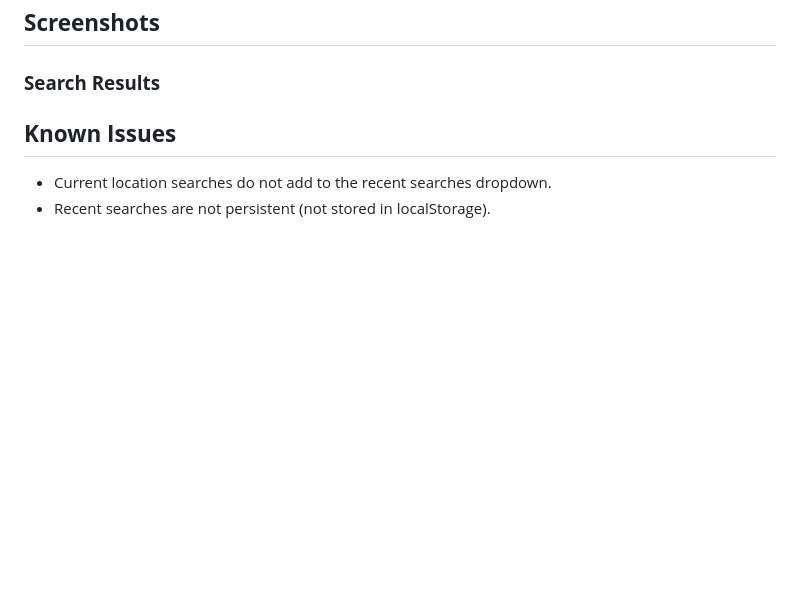
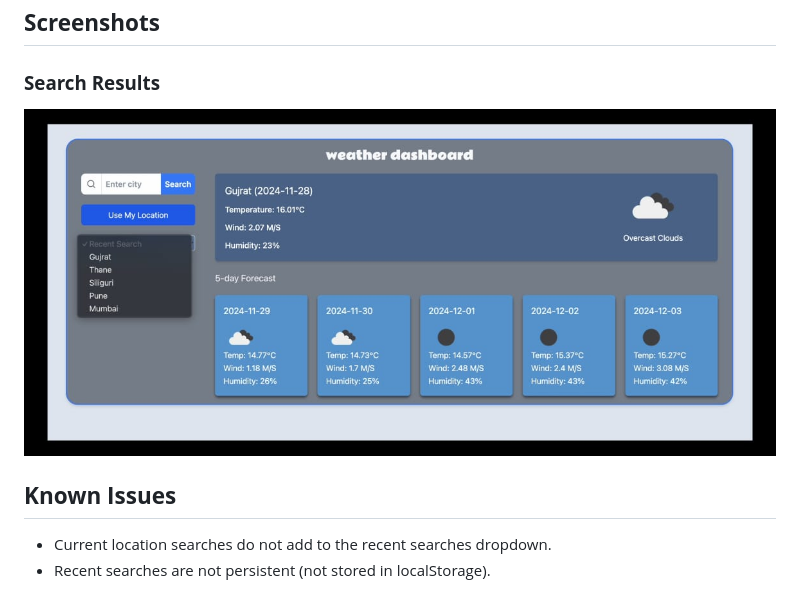
Before and after one commit to JEEEVANPADMASHALI/weather-forecast-internshala, a Markdown page: README.md, the part around the change. Rendered like a GitHub page; pictures changed too: assets/icons/screenshot.jpeg (added); blank space fills up the shorter version.

```diff
--- a/README.md
+++ b/README.md
@@ -77,7 +77,7 @@ This weather forecast application provides real-time weather updates and extende
 ## **Screenshots**
 
 ### **Search Results**
-
+ ![Image of Screenshot](assets/icons/screenshot.jpeg)
 
 
 ## **Known Issues**
```
Also changed, not shown: 3 other files.
